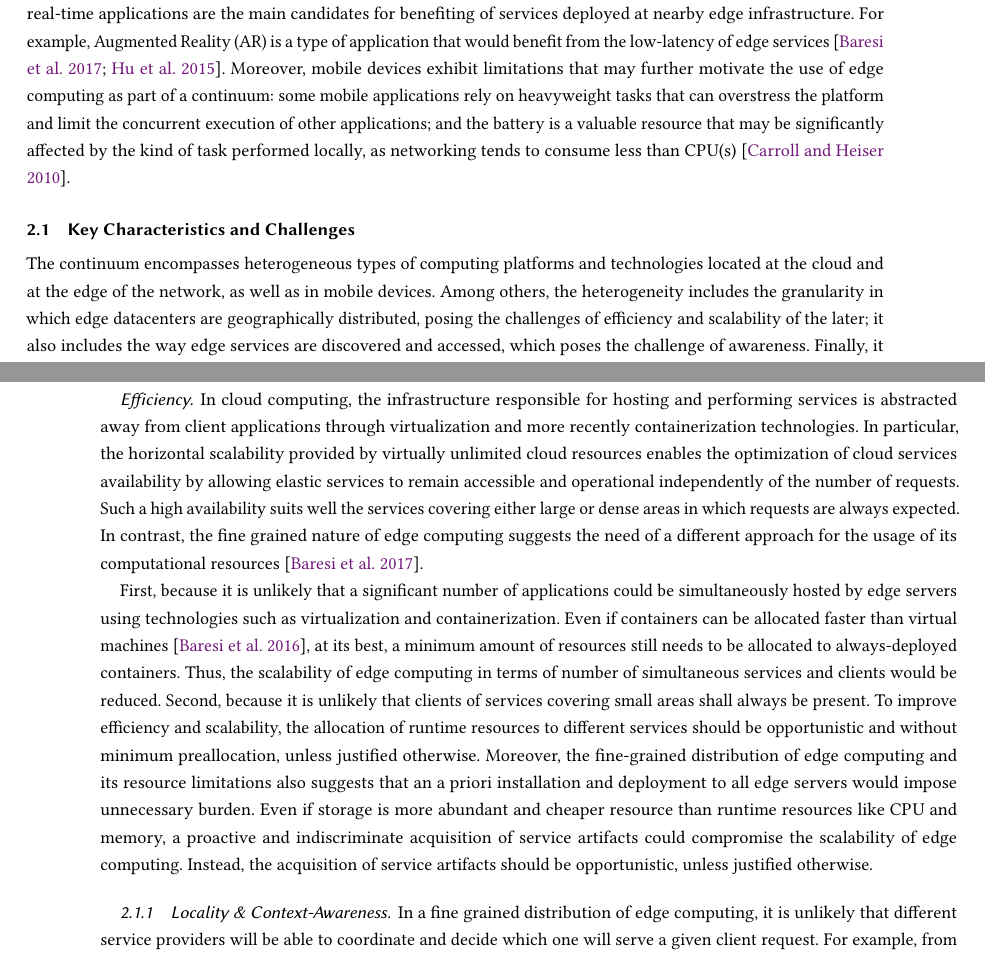
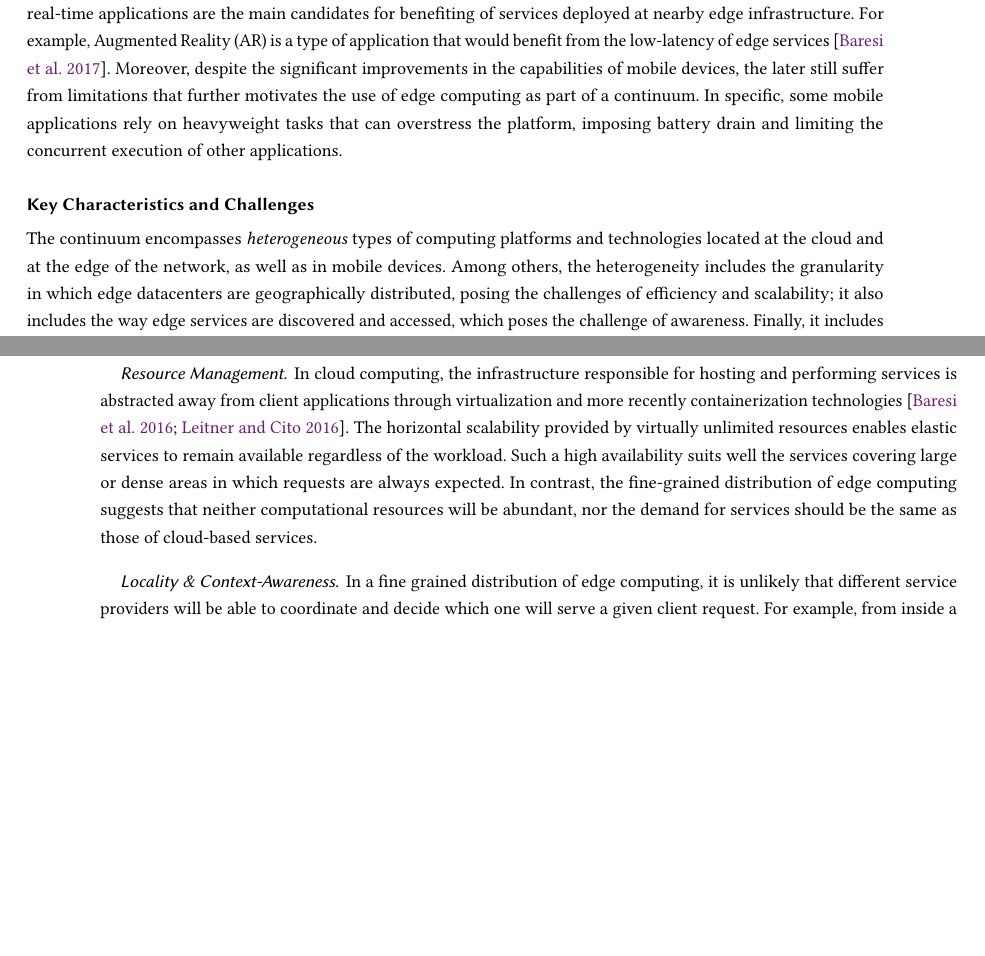
Before and after one commit to danilomendonca/acm-toit-continuum, a LaTeX paper (main.tex, which reads sections/requirements.tex): two parts of pages 3 and 4 of 21, joined at a grey line, cut so that both start at the same text, the shorter picture padded with empty space. Compiled offline with pdfLaTeX.

Commit message:
enxugando

```diff
--- a/sections/requirements.tex
+++ b/sections/requirements.tex
@@ -8,7 +8,14 @@ Together, the computational resources from mobile, edge, and cloud computing hav
 	\label{fig:continuum-overral}
 \end{figure}
 
-The key notion to bridge the gap in such a continuum is that of edge\footnote{In the literature the term ``edge'' is often used interchangeably with the term ``fog''.} computing. The main motivation for shifting computation from cloud to the network edge is the mitigation of network latency~\cite{Bonomi2014}. In specific, real-time applications are the main candidates for benefiting of services deployed at nearby edge infrastructure. For example, Augmented Reality (AR) is a type of application that would benefit from the low-latency of edge services~\cite{hu2015mobile,GarrigaMendonca2017}. Moreover, mobile devices exhibit limitations that may further motivate the use of edge computing as part of a continuum: some mobile applications rely on heavyweight tasks that can overstress the platform and limit the concurrent execution of other applications; and the battery is a valuable resource that may be significantly affected by the kind of task performed locally, as networking tends to consume less than CPU(s)~\cite{Carroll:2010}.
+The key notion to bridge the gap in such a continuum is that of edge\footnote{In the literature the term ``edge'' is often used interchangeably with the term ``fog''.} computing. The main motivation for shifting computation from cloud to the network edge is the mitigation of network latency~\cite{Bonomi2014}. In specific, real-time applications are the main candidates for benefiting of services deployed at nearby edge infrastructure. For example, Augmented Reality (AR) is a type of application that would benefit from the low-latency of edge services~\cite{GarrigaMendonca2017}. Moreover, despite the significant improvements in the capabilities of mobile devices, the later still suffer from limitations that further motivates the use of edge computing as part of a continuum. In specific, some mobile applications rely on heavyweight tasks that can overstress the platform, imposing battery drain and limiting the concurrent execution of other applications.
+
+
+%the battery is a valuable resource that may be significantly affected by the kind of task performed locally, as networking tends to consume less than CPU(s)~\cite{Carroll:2010}.
+
+%of mobile devices, the later still suffer from battery drain and other platform/hardware limitations which motivates their computation offloading.
+
+%Mobile devices can integrate the continuum as both clients of computation that may opportunistically be offloaded to edge servers and providers of their own local services to cope with the situations in which edge is not available.
 
 
 %, whose defining characteristics are edge location, dense geographical distribution, large-scale of deployment, support for mobility, resource and interface heterogeneity, and interplay with the cloud properties in order to address requirements of mobile applications that need low latency with a wide and dense geographical distribution~\cite{Bonomi2014}.
@@ -56,11 +63,11 @@ The key notion to bridge the gap in such a continuum is that of edge\footnote{In
 
 
 %What: the challenges in materializing the continuum
-\subsection{Key Characteristics and Challenges}
+\subsection*{Key Characteristics and Challenges}
 
 %\stepcounter{req_count}
 
-The continuum encompasses heterogeneous types of computing platforms and technologies located at the cloud and at the edge of the network, as well as in mobile devices. Among others, the heterogeneity includes the granularity in which edge datacenters are geographically distributed, posing the challenges of efficiency and scalability of the later; it also includes the way edge services are discovered and accessed, which poses the challenge of awareness. Finally, it includes the particular constraints of mobile devices in terms of battery, platform, and hardware limitations, which adds to the factors that must be taken into account in the decision of where computation should be placed along the continuum in different contexts of operation.
+The continuum encompasses \textit{heterogeneous} types of computing platforms and technologies located at the cloud and at the edge of the network, as well as in mobile devices. Among others, the heterogeneity includes the granularity in which edge datacenters are geographically distributed, posing the challenges of efficiency and scalability; it also includes the way edge services are discovered and accessed, which poses the challenge of awareness. Finally, it includes the particular constraints of mobile devices in terms of battery, platform, and hardware limitations, which adds to the factors that must be taken into account in the decision of where computation should be placed along the continuum in different contexts of operation.
 
 %Next, we identify the key characteristics of the cloud-edge-mobile continuum posing challenges to its realization along with the properties required to address these challenges.
 
@@ -96,11 +103,16 @@ The continuum encompasses heterogeneous types of computing platforms and technol
 %%In both cases, low-latency is an important requirement. However, the later type of application could afford a setup delay which the first could not.
 %Accordingly, the unified model should enable the co-existence of applications requiring different QoS levels (\stepcounter{req_count}\textbf{R\arabic{req_count}}); and the priority of the usage of computational resources from resource-constrained domains must be in accordance with the application category and its QoS requirements (\stepcounter{req_count}\textbf{R\arabic{req_count}}).
 
-\subsubsection*{Efficiency}\label{sec:efficiency}
+\subsubsection*{Resource Management}\label{sec:efficiency}
 
 \stepcounter{req_count}
 
-In cloud computing, the infrastructure responsible for hosting and performing services is abstracted away from client applications through virtualization and more recently containerization technologies. In particular, the horizontal scalability provided by virtually unlimited cloud resources enables the optimization of cloud services availability by allowing elastic services to remain accessible and operational independently of the number of requests. Such a high availability suits well the services covering either large or dense areas in which requests are always expected. In contrast, the fine grained nature of edge computing suggests the need of a different approach for the usage of its computational resources~\cite{GarrigaMendonca2017}.
+In cloud computing, the infrastructure responsible for hosting and performing services is abstracted away from client applications through virtualization and more recently containerization technologies~\cite{leitner2016patterns, Quatrocchi2016discrete}. The horizontal scalability provided by virtually unlimited resources enables elastic services to remain available regardless of the workload.
+%by allowing services to remain accessible and operational independently of the number of requests.
+Such a high availability suits well the services covering large or dense areas in which requests are always expected. In contrast, the fine-grained distribution of edge computing suggests that neither computational resources will be abundant, nor the demand for services should be the same as those of cloud-based services.
+
+%need of a different approach for the provisioning of its resources.
+
 
 %The elasticity of cloud datacenters is enabled by its horizontal scalability, in which virtual machines or containers can be instantiated in new virtually unlimited physical resources.
 
@@ -109,11 +121,11 @@ In cloud computing, the infrastructure responsible for hosting and performing se
 
 %A direct replication of cloud computing IaaS model with edge computing infrastructure would not be possible.
 
-First, because it is unlikely that a significant number of applications could be simultaneously hosted by edge servers using technologies such as virtualization and containerization. Even if containers can be allocated faster than virtual machines~\cite{Quatrocchi2016discrete}, at its best, a minimum amount of resources still needs to be allocated to always-deployed containers. Thus, the scalability of edge computing in terms of number of simultaneous services and clients would be reduced. Second, because it is unlikely that clients of services covering small areas shall always be present.
-To improve efficiency and scalability, the allocation of runtime resources to different services should be opportunistic and without minimum preallocation, unless justified otherwise. % (Req. \stepcounter{req_sub_count}\textbf{R\arabic{req_count}.\arabic{req_sub_count}}).
-Moreover, the fine-grained distribution of edge computing and its resource limitations also suggests that an a priori installation and deployment to all edge servers would impose unnecessary burden. Even if storage is more abundant and cheaper resource than runtime resources like CPU and memory, a proactive and indiscriminate acquisition of service artifacts could compromise the scalability of edge computing. Instead, the acquisition of service artifacts should be opportunistic, unless justified otherwise. % (Req. \stepcounter{req_sub_count}\textbf{R\arabic{req_count}.\arabic{req_sub_count}}).
+%First, because it is unlikely that a significant number of applications could be simultaneously hosted by edge servers using technologies such as virtualization and containerization. Even if containers can be allocated faster than virtual machines~\cite{Quatrocchi2016discrete}, at its best, a minimum amount of resources still needs to be allocated to always-deployed containers. Thus, the scalability of edge computing in terms of number of simultaneous services and clients would be reduced. Second, because it is unlikely that clients of services covering small areas shall always be present.
+%To improve efficiency and scalability, the allocation of runtime resources to different services should be opportunistic and without minimum preallocation, unless justified otherwise. % (Req. \stepcounter{req_sub_count}\textbf{R\arabic{req_count}.\arabic{req_sub_count}}).
+%Moreover, the fine-grained distribution of edge computing and its resource limitations also suggests that an a priori installation and deployment to all edge servers would impose unnecessary burden. Even if storage is more abundant and cheaper resource than runtime resources like CPU and memory, a proactive and indiscriminate acquisition of service artifacts could compromise the scalability of edge computing. Instead, the acquisition of service artifacts should be opportunistic, unless justified otherwise. % (Req. \stepcounter{req_sub_count}\textbf{R\arabic{req_count}.\arabic{req_sub_count}}).
 
-\subsubsection{Locality \& Context-Awareness}\label{sec:context-awareness}
+\subsubsection*{Locality \& Context-Awareness}\label{sec:context-awareness}
 
 \stepcounter{req_count}
 
```
Also changed, not shown: sections/requirements.tex (2 more changed lines).
